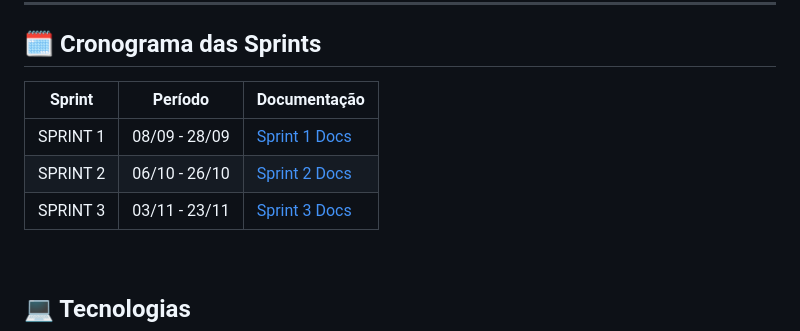
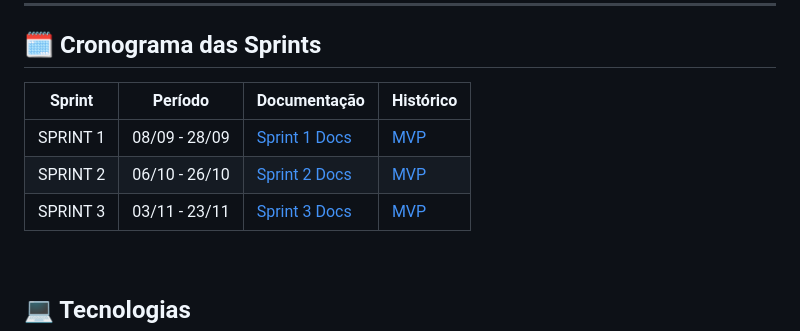
Before and after one commit to PigeonsCode/Equipe-PigeonCode, a Markdown page: README.md, the part around the change. GitHub-like rendering.

Commit message:
docs: MVP adicionado em Cronograma de Sprint.

```diff
--- a/README.md
+++ b/README.md
@@ -61,11 +61,11 @@ O PigeonCode vai expor de forma didática o funcionamento da metodologia SCRUM,
 
 ## 🗓️ Cronograma das Sprints <a id="sprints"></a>
 
-| Sprint   | Período       | Documentação                                       |
-| -------- | ------------- | -------------------------------------------------- |
-| SPRINT 1 | 08/09 - 28/09 | [Sprint 1 Docs](./docs/sprints/sprint-1/README.md) |
-| SPRINT 2 | 06/10 - 26/10 | [Sprint 2 Docs](./docs/sprints/sprint-2/README.md) |
-| SPRINT 3 | 03/11 - 23/11 | [Sprint 3 Docs](./docs/sprints/sprint-3/README.md) |
+| Sprint   | Período       | Documentação                                       | Histórico                             |
+| -------- | ------------- | -------------------------------------------------- |---------------------------------------|
+| SPRINT 1 | 08/09 - 28/09 | [Sprint 1 Docs](./docs/sprints/sprint-1/README.md) | [MVP](./docs/sprints/sprint-1/sp1.md) |
+| SPRINT 2 | 06/10 - 26/10 | [Sprint 2 Docs](./docs/sprints/sprint-2/README.md) | [MVP](./docs/sprints/sprint-2/sp2.md) |
+| SPRINT 3 | 03/11 - 23/11 | [Sprint 3 Docs](./docs/sprints/sprint-3/README.md) | [MVP](./docs/sprints/sprint-3/sp3.md) |
 
 <br>
 
```
